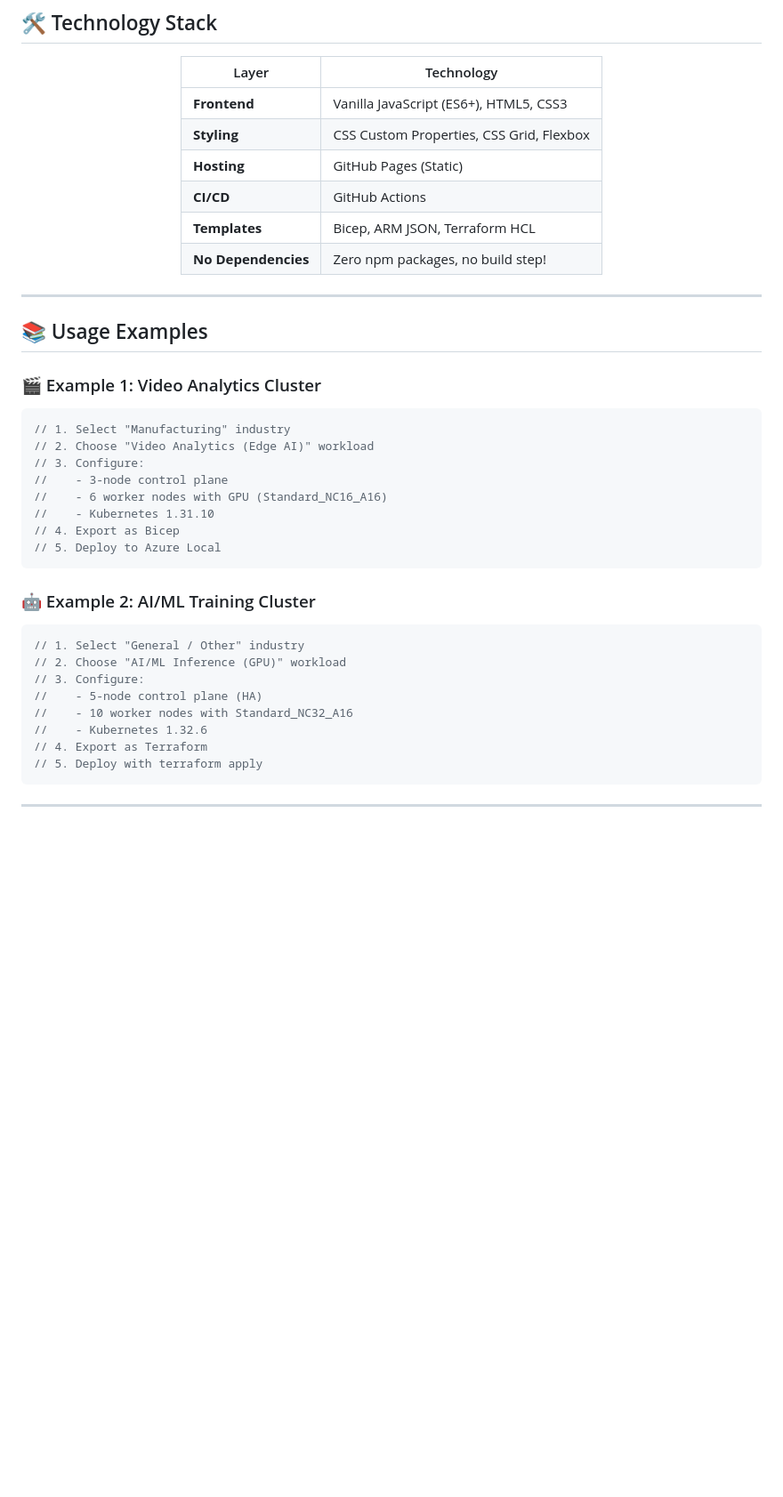
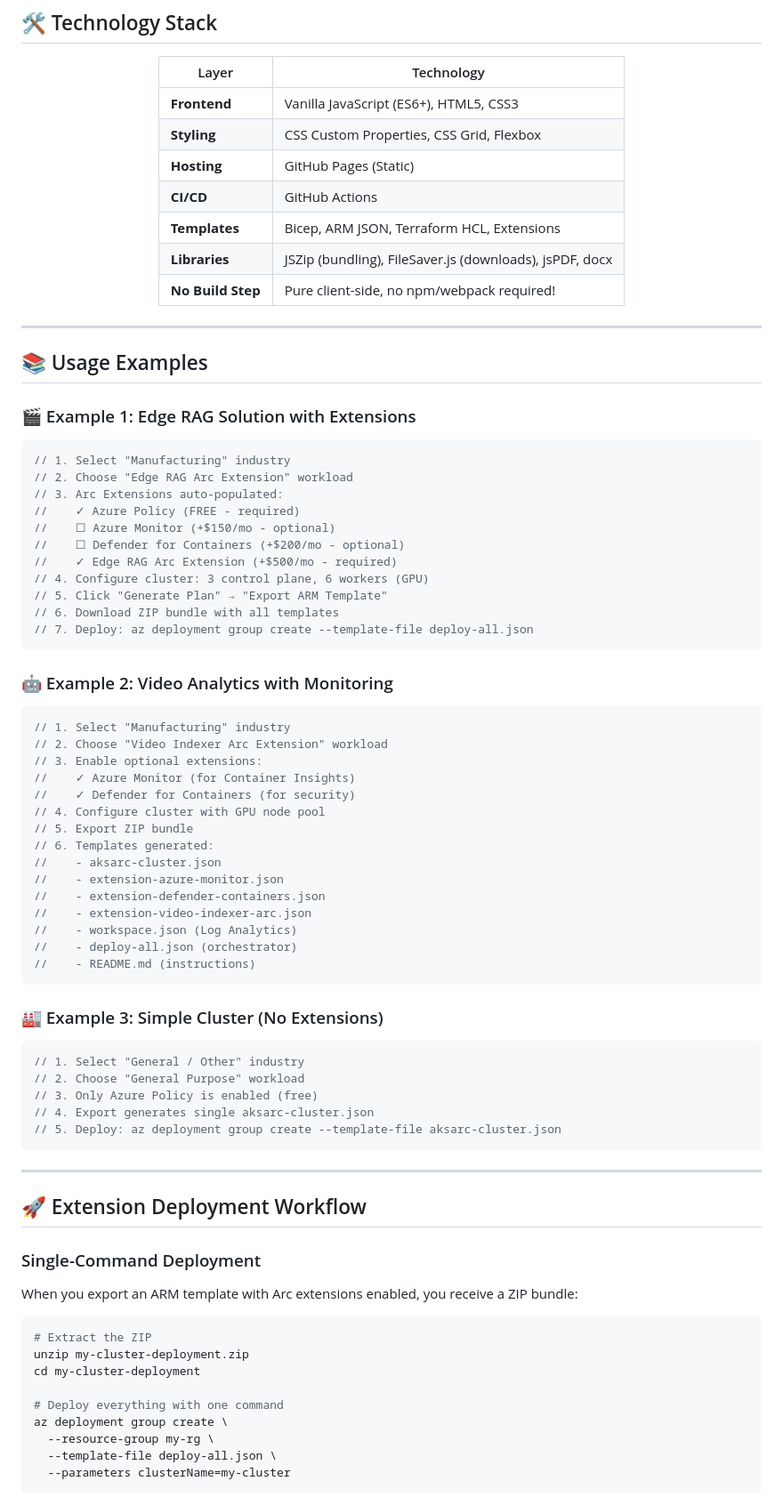
Before and after one commit to smitzlroy/aksarcdeployment, a Markdown page: README.md, the part around one of its changes. Shown at 89% size. Rendered like a GitHub page; blank space fills up the shorter version.

````diff
--- a/README.md
+++ b/README.md
@@ -186,8 +212,9 @@ Client-Side Architecture (No Backend Required!)
 | **Styling** | CSS Custom Properties, CSS Grid, Flexbox |
 | **Hosting** | GitHub Pages (Static) |
 | **CI/CD** | GitHub Actions |
-| **Templates** | Bicep, ARM JSON, Terraform HCL |
-| **No Dependencies** | Zero npm packages, no build step! |
+| **Templates** | Bicep, ARM JSON, Terraform HCL, Extensions |
+| **Libraries** | JSZip (bundling), FileSaver.js (downloads), jsPDF, docx |
+| **No Build Step** | Pure client-side, no npm/webpack required! |
 
 </div>
 
@@ -195,30 +222,69 @@ Client-Side Architecture (No Backend Required!)
 
 ## 📚 Usage Examples
 
-### 🎬 Example 1: Video Analytics Cluster
+### 🎬 Example 1: Edge RAG Solution with Extensions
 
 ```javascript
 // 1. Select "Manufacturing" industry
-// 2. Choose "Video Analytics (Edge AI)" workload
-// 3. Configure:
-//    - 3-node control plane
-//    - 6 worker nodes with GPU (Standard_NC16_A16)
-//    - Kubernetes 1.31.10
-// 4. Export as Bicep
-// 5. Deploy to Azure Local
+// 2. Choose "Edge RAG Arc Extension" workload
+// 3. Arc Extensions auto-populated:
+//    ✓ Azure Policy (FREE - required)
+//    ☐ Azure Monitor (+$150/mo - optional)
+//    ☐ Defender for Containers (+$200/mo - optional)
+//    ✓ Edge RAG Arc Extension (+$500/mo - required)
+// 4. Configure cluster: 3 control plane, 6 workers (GPU)
+// 5. Click "Generate Plan" → "Export ARM Template"
+// 6. Download ZIP bundle with all templates
+// 7. Deploy: az deployment group create --template-file deploy-all.json
 ```
 
-### 🤖 Example 2: AI/ML Training Cluster
+### 🤖 Example 2: Video Analytics with Monitoring
+
+```javascript
+// 1. Select "Manufacturing" industry
+// 2. Choose "Video Indexer Arc Extension" workload
+// 3. Enable optional extensions:
+//    ✓ Azure Monitor (for Container Insights)
+//    ✓ Defender for Containers (for security)
+// 4. Configure cluster with GPU node pool
+// 5. Export ZIP bundle
+// 6. Templates generated:
+//    - aksarc-cluster.json
+//    - extension-azure-monitor.json
+//    - extension-defender-containers.json
+//    - extension-video-indexer-arc.json
+//    - workspace.json (Log Analytics)
+//    - deploy-all.json (orchestrator)
+//    - README.md (instructions)
+```
+
+### 🏭 Example 3: Simple Cluster (No Extensions)
 
 ```javascript
 // 1. Select "General / Other" industry
-// 2. Choose "AI/ML Inference (GPU)" workload
-// 3. Configure:
-//    - 5-node control plane (HA)
-//    - 10 worker nodes with Standard_NC32_A16
-//    - Kubernetes 1.32.6
-// 4. Export as Terraform
-// 5. Deploy with terraform apply
+// 2. Choose "General Purpose" workload
+// 3. Only Azure Policy is enabled (free)
+// 4. Export generates single aksarc-cluster.json
+// 5. Deploy: az deployment group create --template-file aksarc-cluster.json
 ```
 
 ---
+
+## 🚀 Extension Deployment Workflow
+
+### Single-Command Deployment
+
+When you export an ARM template with Arc extensions enabled, you receive a ZIP bundle:
+
+```bash
+# Extract the ZIP
+unzip my-cluster-deployment.zip
+cd my-cluster-deployment
+
+# Deploy everything with one command
+az deployment group create \
+  --resource-group my-rg \
+  --template-file deploy-all.json \
+  --parameters clusterName=my-cluster
+```
+
````
Also changed, not shown: other parts of README.md (+76 -5 lines).
